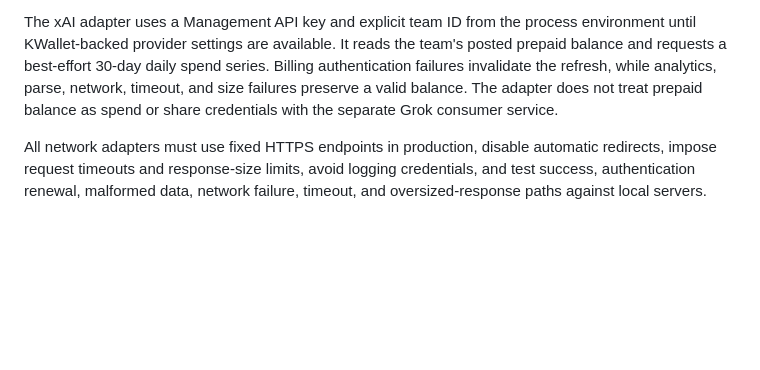
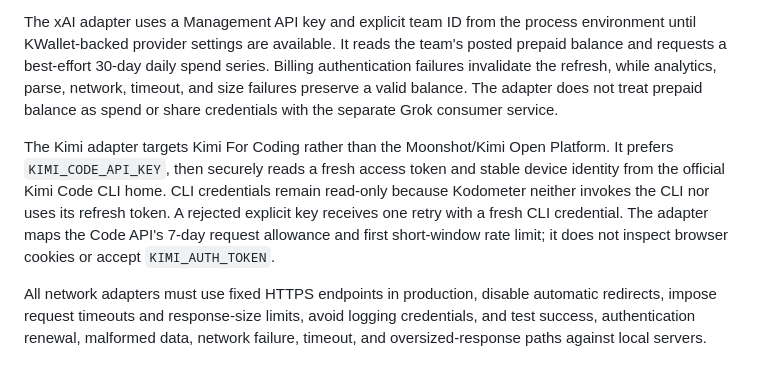
Before and after one commit to kyaulabs/kodometer, a Markdown page: docs/architecture/0002-native-provider-adapters.md, the part around the change. GitHub-like rendering; blank space fills up the shorter version.

```diff
--- a/docs/architecture/0002-native-provider-adapters.md
+++ b/docs/architecture/0002-native-provider-adapters.md
@@ -24,6 +24,8 @@ The Gemini adapter reads Gemini CLI's `oauth_creds.json` and authentication sele
 
 The xAI adapter uses a Management API key and explicit team ID from the process environment until KWallet-backed provider settings are available. It reads the team's posted prepaid balance and requests a best-effort 30-day daily spend series. Billing authentication failures invalidate the refresh, while analytics, parse, network, timeout, and size failures preserve a valid balance. The adapter does not treat prepaid balance as spend or share credentials with the separate Grok consumer service.
 
+The Kimi adapter targets Kimi For Coding rather than the Moonshot/Kimi Open Platform. It prefers `KIMI_CODE_API_KEY`, then securely reads a fresh access token and stable device identity from the official Kimi Code CLI home. CLI credentials remain read-only because Kodometer neither invokes the CLI nor uses its refresh token. A rejected explicit key receives one retry with a fresh CLI credential. The adapter maps the Code API's 7-day request allowance and first short-window rate limit; it does not inspect browser cookies or accept `KIMI_AUTH_TOKEN`.
+
 All network adapters must use fixed HTTPS endpoints in production, disable automatic redirects, impose request timeouts and response-size limits, avoid logging credentials, and test success, authentication renewal, malformed data, network failure, timeout, and oversized-response paths against local servers.
 
 ## Consequences
```
Also changed, not shown: README.md (+9 -4 lines).
